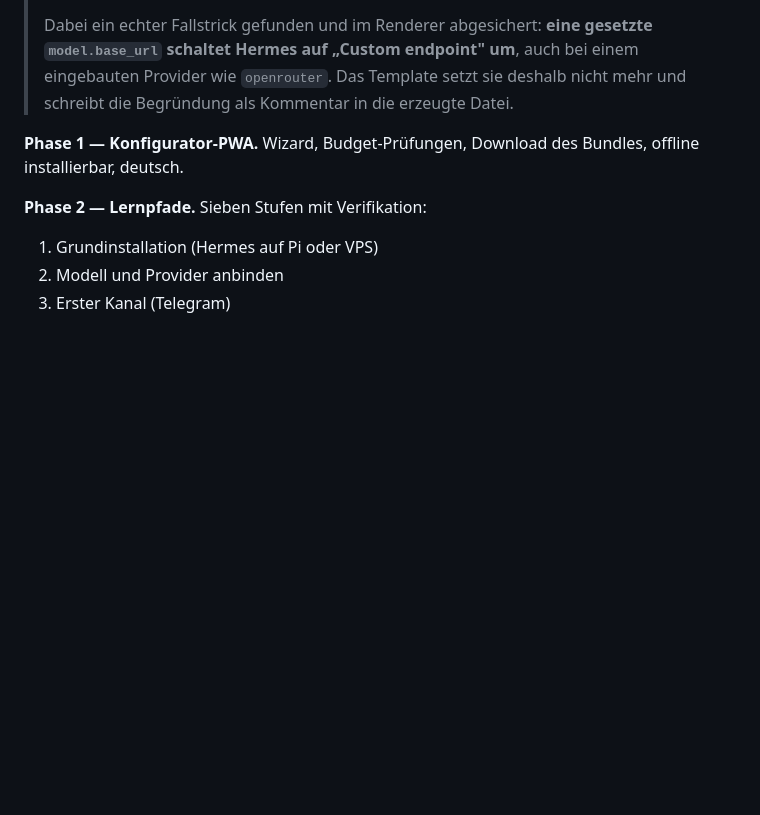
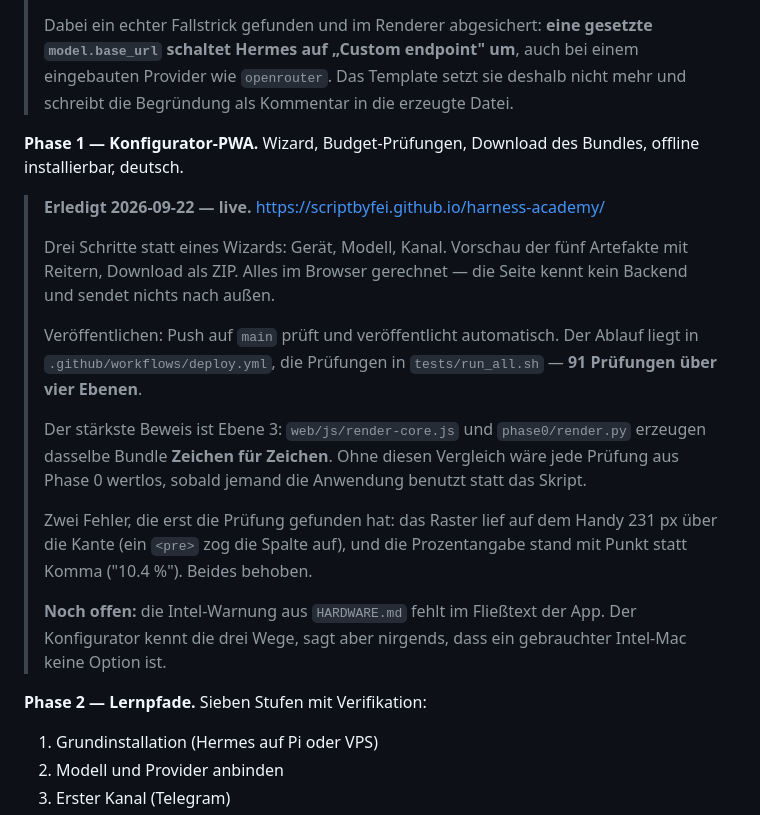
Before and after one commit to ScriptByFei/harness-academy, a Markdown page: PLAN.md, the part around the change. GitHub-like rendering; blank space fills up the shorter version.

Commit message:
PLAN: offenen Punkt notieren (Intel-Warnung fehlt in der App)

```diff
--- a/PLAN.md
+++ b/PLAN.md
@@ -170,6 +170,29 @@ Installation startet. *Prüfbar, ohne eine Zeile Oberfläche.*
 **Phase 1 — Konfigurator-PWA.** Wizard, Budget-Prüfungen, Download des Bundles,
 offline installierbar, deutsch.
 
+> **Erledigt 2026-09-22 — live.** <https://scriptbyfei.github.io/harness-academy/>
+>
+> Drei Schritte statt eines Wizards: Gerät, Modell, Kanal. Vorschau der fünf
+> Artefakte mit Reitern, Download als ZIP. Alles im Browser gerechnet — die
+> Seite kennt kein Backend und sendet nichts nach außen.
+>
+> Veröffentlichen: Push auf `main` prüft und veröffentlicht automatisch.
+> Der Ablauf liegt in `.github/workflows/deploy.yml`, die Prüfungen in
+> `tests/run_all.sh` — **91 Prüfungen über vier Ebenen**.
+>
+> Der stärkste Beweis ist Ebene 3: `web/js/render-core.js` und
+> `phase0/render.py` erzeugen dasselbe Bundle **Zeichen für Zeichen**. Ohne
+> diesen Vergleich wäre jede Prüfung aus Phase 0 wertlos, sobald jemand die
+> Anwendung benutzt statt das Skript.
+>
+> Zwei Fehler, die erst die Prüfung gefunden hat: das Raster lief auf dem
+> Handy 231 px über die Kante (ein `<pre>` zog die Spalte auf), und die
+> Prozentangabe stand mit Punkt statt Komma ("10.4 %"). Beides behoben.
+>
+> **Noch offen:** die Intel-Warnung aus `HARDWARE.md` fehlt im Fließtext der
+> App. Der Konfigurator kennt die drei Wege, sagt aber nirgends, dass ein
+> gebrauchter Intel-Mac keine Option ist.
+
 **Phase 2 — Lernpfade.** Sieben Stufen mit Verifikation:
 1. Grundinstallation (Hermes auf Pi oder VPS)
 2. Modell und Provider anbinden
```
